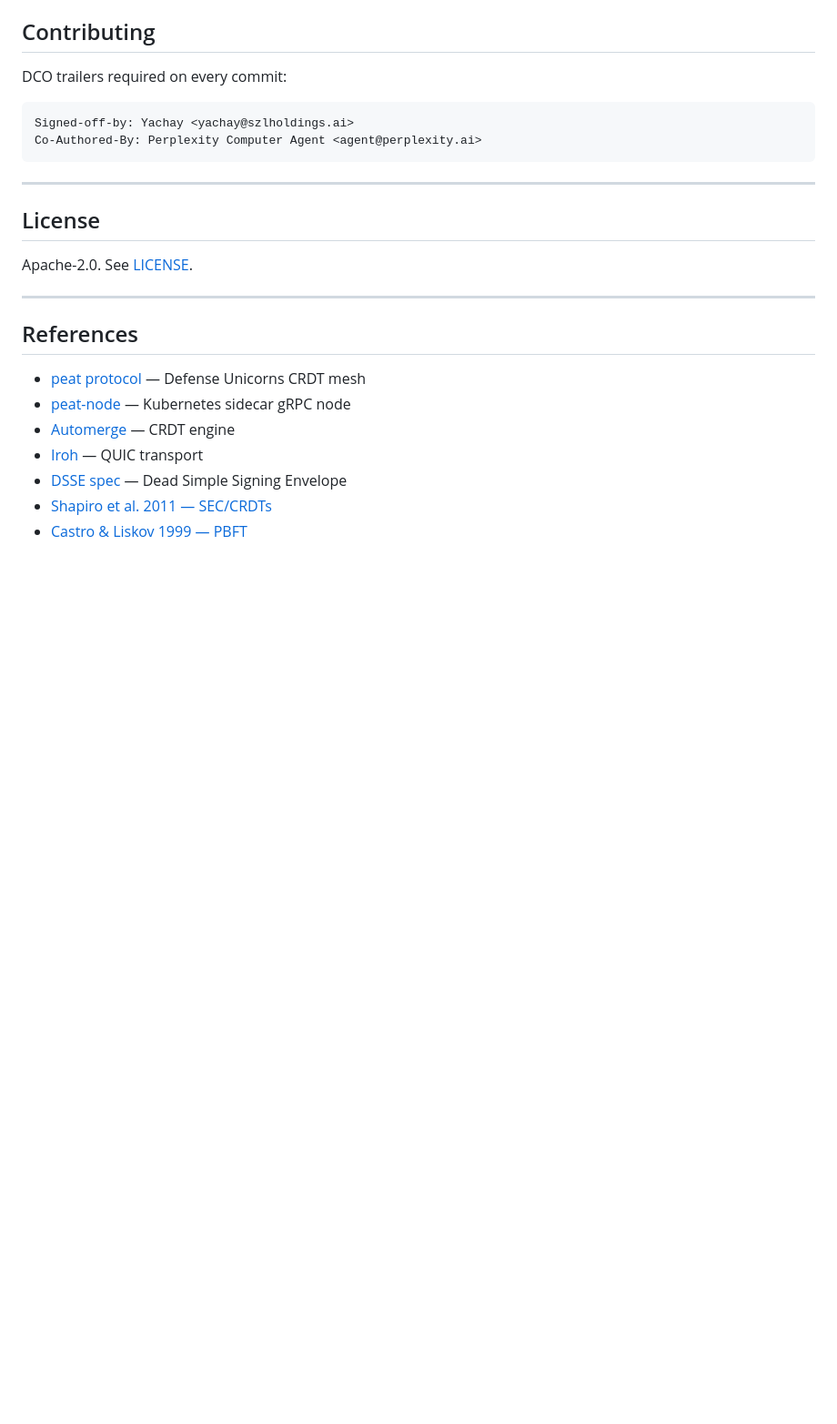
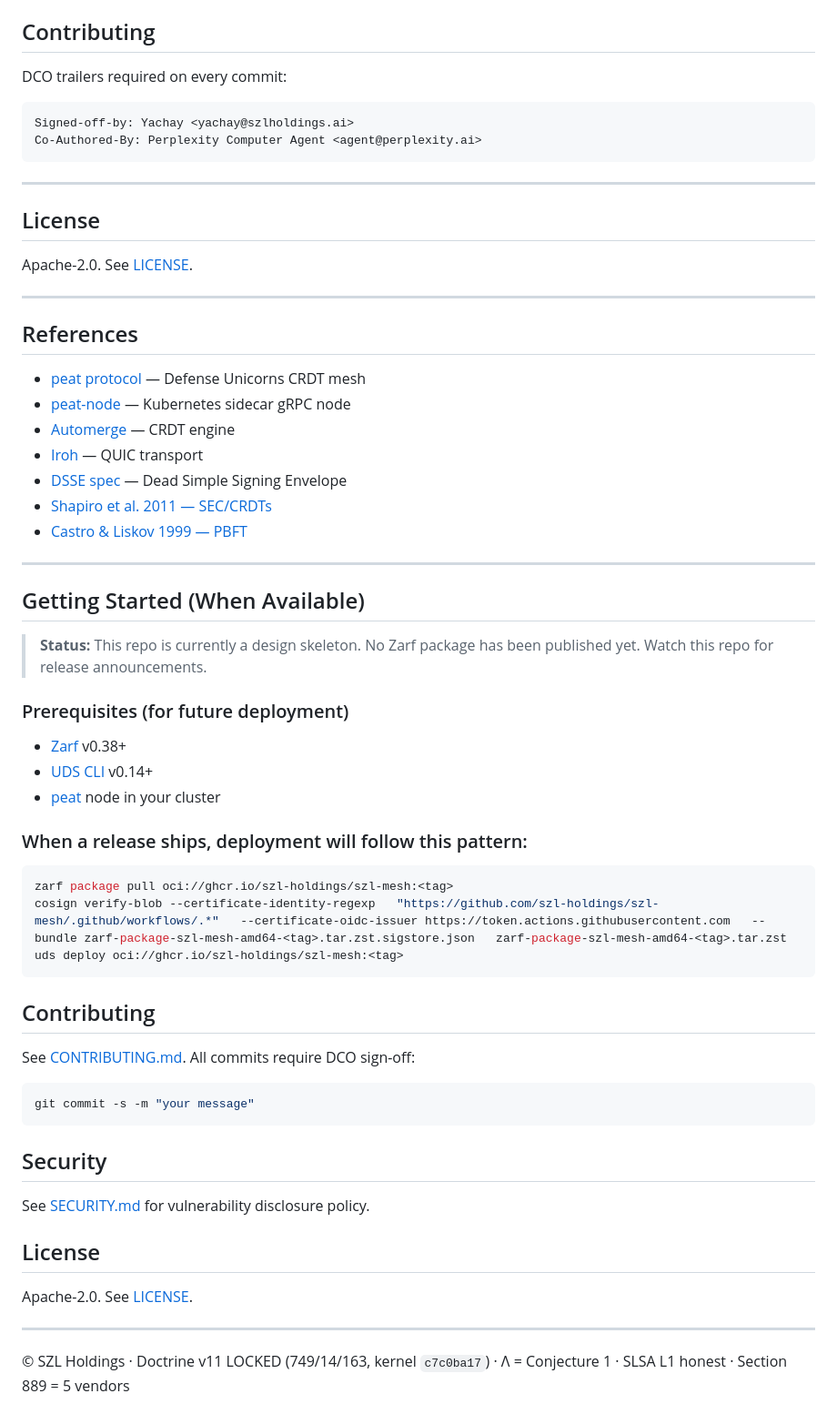
Before and after one commit to szl-holdings/szl-mesh, a Markdown page: README.md, the part around the change. Shown at 91% size. GitHub-like rendering; blank space fills up the shorter version.

Commit message:
docs(szl-mesh): add skeleton deploy preview, contributing, security, license sections
Doctrine v11 LOCKED 749/14/163 · Λ = Conjecture 1 · SLSA L1 honest

Signed-off-by: Yachay <yachay@szlholdings.ai>
Co-Authored-By: Perplexity Computer Agent <agent@perplexity.ai>

````diff
--- a/README.md
+++ b/README.md
@@ -312,3 +312,44 @@ Apache-2.0. See [LICENSE](LICENSE).
 - [DSSE spec](https://github.com/secure-systems-lab/dsse) — Dead Simple Signing Envelope
 - [Shapiro et al. 2011 — SEC/CRDTs](https://inria.hal.science/inria-00555588v1/document)
 - [Castro & Liskov 1999 — PBFT](https://dl.acm.org/doi/10.1145/296806.296824)
+
+---
+
+## Getting Started (When Available)
+
+> **Status:** This repo is currently a design skeleton. No Zarf package has been published yet.
+> Watch this repo for release announcements.
+
+### Prerequisites (for future deployment)
+
+- [Zarf](https://docs.zarf.dev/getting-started/install/) v0.38+
+- [UDS CLI](https://uds.defenseunicorns.com/docs/getting-started/) v0.14+
+- [peat](https://github.com/defenseunicorns/peat) node in your cluster
+
+### When a release ships, deployment will follow this pattern:
+
+```bash
+zarf package pull oci://ghcr.io/szl-holdings/szl-mesh:<tag>
+cosign verify-blob --certificate-identity-regexp   "https://github.com/szl-holdings/szl-mesh/.github/workflows/.*"   --certificate-oidc-issuer https://token.actions.githubusercontent.com   --bundle zarf-package-szl-mesh-amd64-<tag>.tar.zst.sigstore.json   zarf-package-szl-mesh-amd64-<tag>.tar.zst
+uds deploy oci://ghcr.io/szl-holdings/szl-mesh:<tag>
+```
+
+## Contributing
+
+See [CONTRIBUTING.md](CONTRIBUTING.md). All commits require DCO sign-off:
+
+```bash
+git commit -s -m "your message"
+```
+
+## Security
+
+See [SECURITY.md](SECURITY.md) for vulnerability disclosure policy.
+
+## License
+
+Apache-2.0. See [LICENSE](LICENSE).
+
+---
+
+© SZL Holdings · Doctrine v11 LOCKED (749/14/163, kernel `c7c0ba17`) · Λ = Conjecture 1 · SLSA L1 honest · Section 889 = 5 vendors
````
